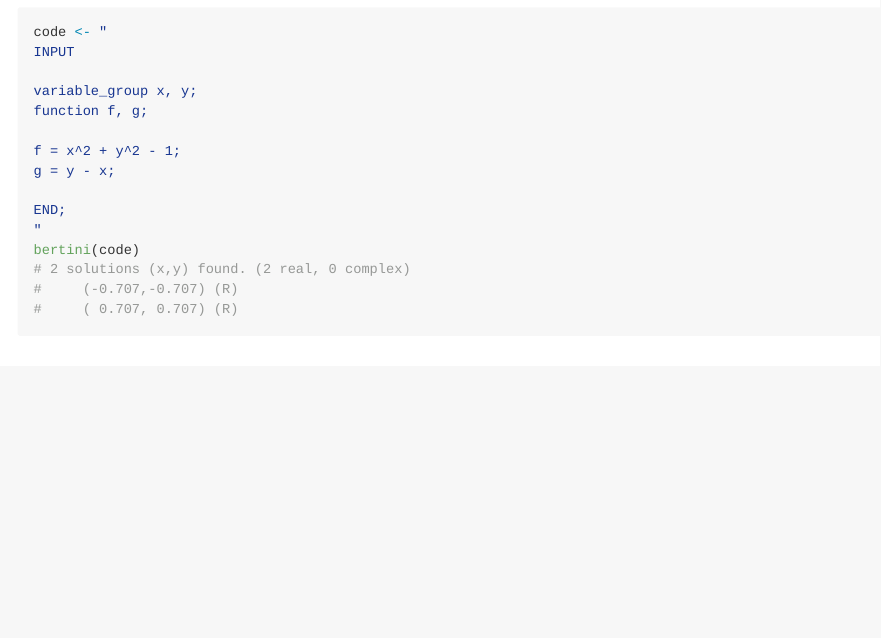
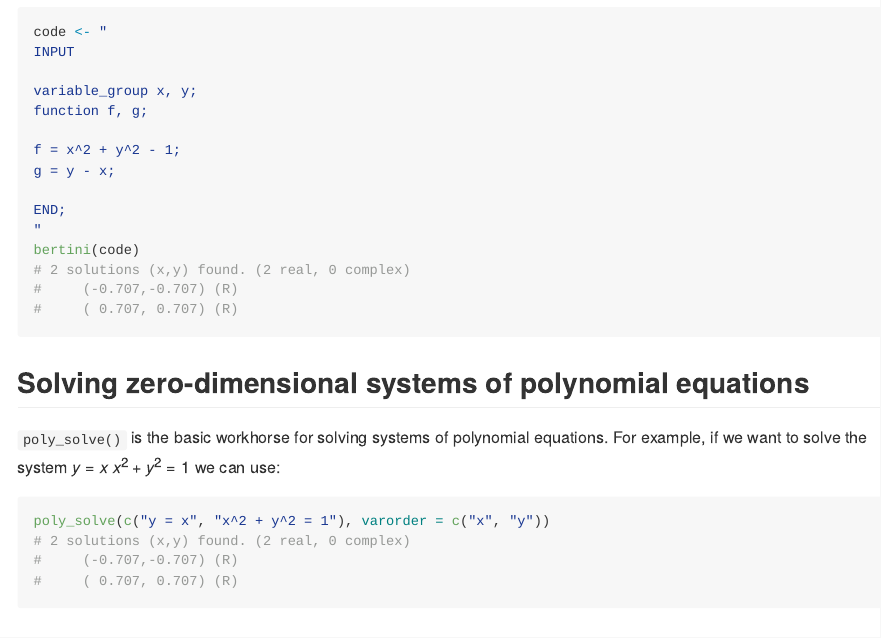
Before and after one commit to dkahle/bertini, an R Markdown document (README.Rmd): the page in a window 1100 px wide, from 450 px down before the commit and from 430 px down after it, so that both start at the same text. The pictures show the output file README.md that the author committed with the source, drawn offline in the style of GitHub; badge pictures from the web are left out.

Commit message:
test math formatting in readme

````diff
--- a/README.Rmd
+++ b/README.Rmd
@@ -56,6 +56,20 @@
 
 
 
+## Solving zero-dimensional systems of polynomial equations
+
+`poly_solve()` is the basic workhorse for solving systems of polynomial equations. For example, if we want to solve the system
+$$y = x$$
+$$x^{2} + y^{2} = 1$$
+we can use:
+
+```{r poly_solve}
+poly_solve(c("y = x", "x^2 + y^2 = 1"), varorder = c("x", "y"))
+```
+
+
+
+
 
 
 
````
Also changed, not shown: README.md.
